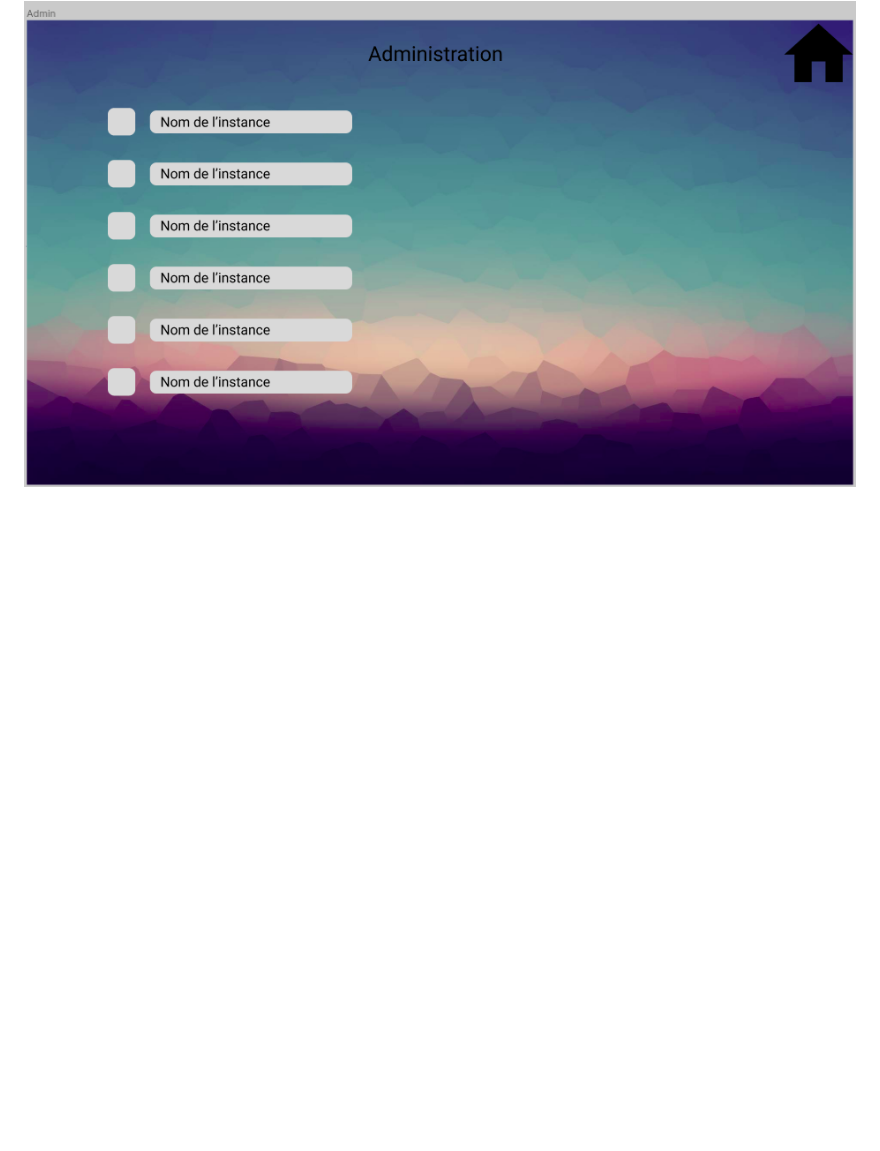
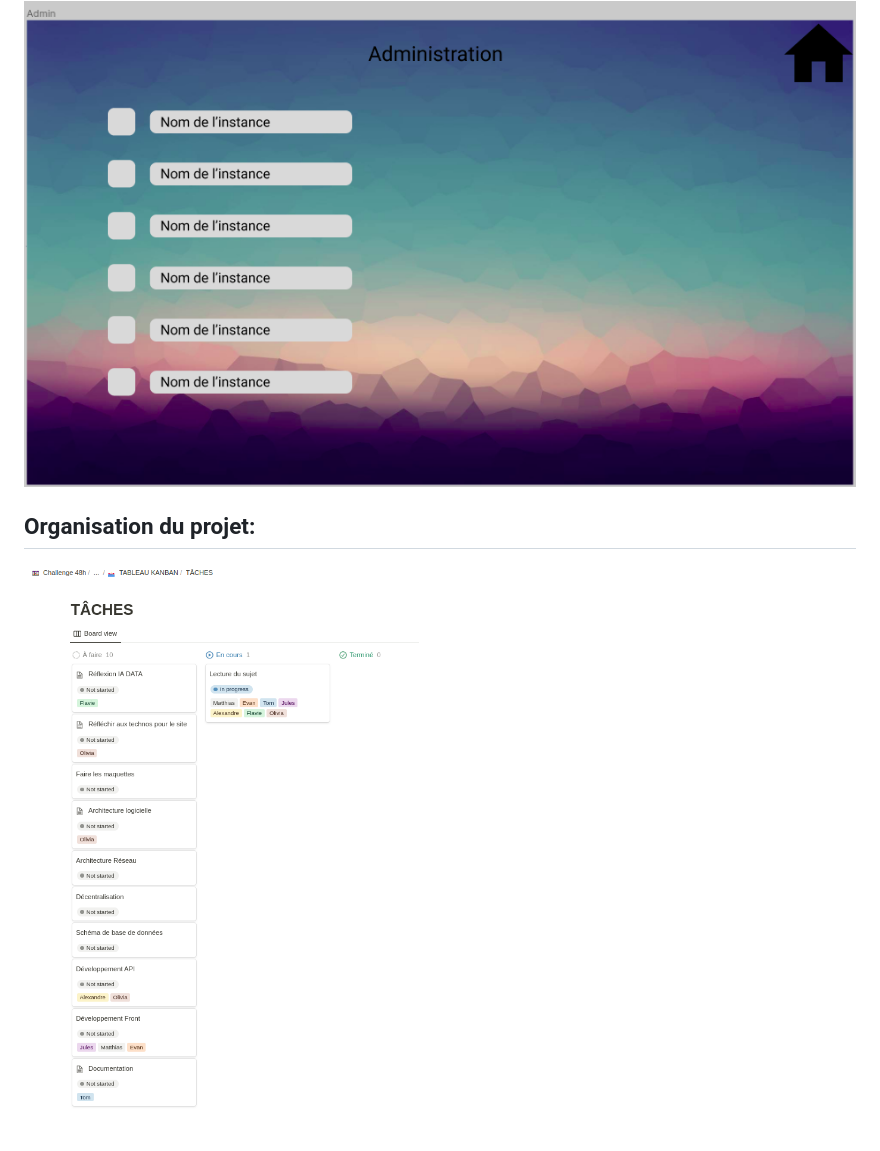
Before and after one commit to unpetitcookie/Frontprojet48h, a Markdown page: README.md, the part around the change. GitHub-like rendering; pictures changed too: image/Screenshot from 2023-02-06 11-21-39.png (added); blank space fills up the shorter version.

Commit message:
ajout tab kanban

```diff
--- a/README.md
+++ b/README.md
@@ -35,3 +35,5 @@ Une page pour ajouter un produit:
 ![](/image/Screenshot%20from%202023-02-06%2014-35-39.png)
 Une page d’administration:
 ![](/image/Screenshot%20from%202023-02-06%2015-39-13.png)
+## Organisation du projet:
+![](/image/Screenshot%20from%202023-02-06%2011-21-39.png)
```
